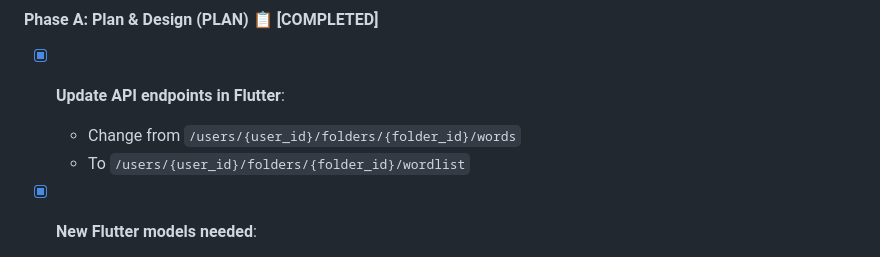
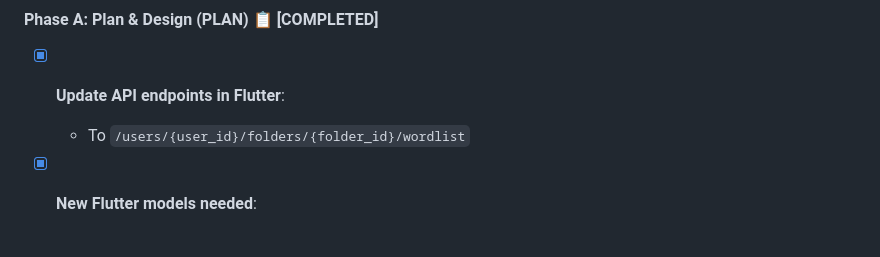
Before and after one commit to dinhthongchau/claude-code-demo, a Markdown page: plan_initial.md, the part around the change. Rendered like a GitHub page.

```diff
--- a/plan_initial.md
+++ b/plan_initial.md
@@ -1408,7 +1408,6 @@ All new tasks must follow this TDD process:
 
 #### Phase A: Plan & Design (PLAN) 📋 **[COMPLETED]**
 - [x] **Update API endpoints in Flutter**:
-  - Change from `/users/{user_id}/folders/{folder_id}/words`
   - To `/users/{user_id}/folders/{folder_id}/wordlist`
 
 - [x] **New Flutter models needed**:
```
Also changed, not shown: specs/folders-task/add-folder.md (deleted, +0 -7 lines), specs/folders-task/view-folders-words.md (added, +5 -0 lines).
